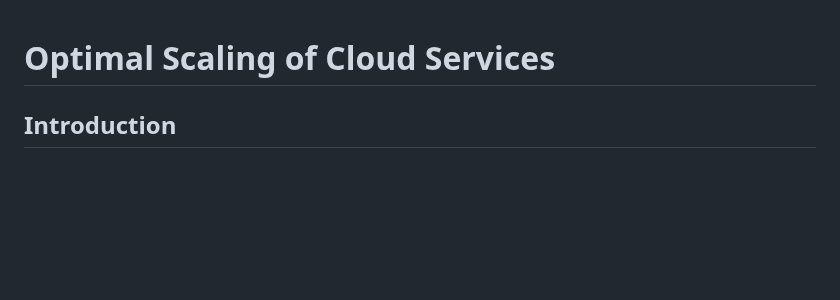
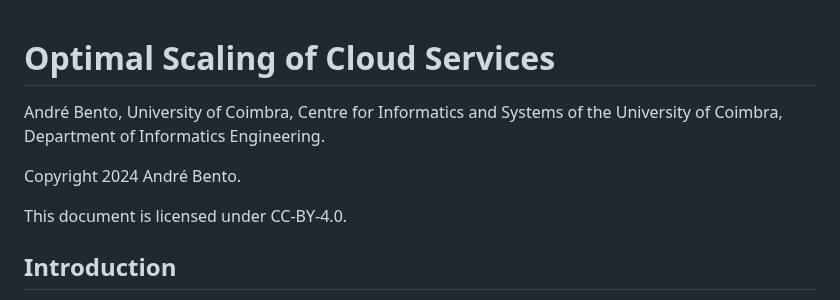
Before and after one commit to roar-net/problem-statements, a Markdown page: problems/optimal-scaling/README.md, the part around the change. Drawn GitHub-style; blank space fills up the shorter version.

Commit message:
Copyright added
Signed-off-by: André Bento <andre.pascoal.bento@gmail.com>

```diff
--- a/problems/optimal-scaling/README.md
+++ b/problems/optimal-scaling/README.md
@@ -1,11 +1,10 @@
 # Optimal Scaling of Cloud Services
 
-<!--
-Authors:
-1. André Bento (apbento@dei.uc.pt)
-2. Filipe Araújo (filipius@dei.uc.pt)
-3. Raul Barbosa (rbarbosa@dei.uc.pt)
--->
+André Bento, University of Coimbra, Centre for Informatics and Systems of the University of Coimbra, Department of Informatics Engineering.
+
+Copyright 2024 André Bento.
+
+This document is licensed under CC-BY-4.0.
 
 ## Introduction
 
```
